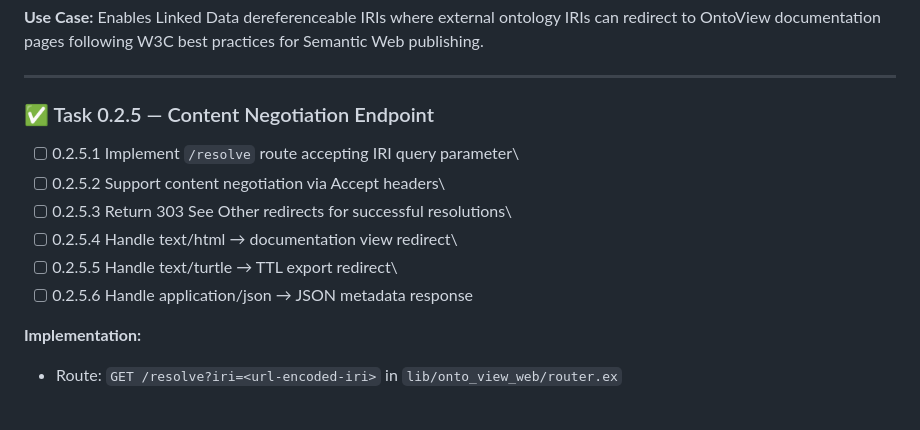
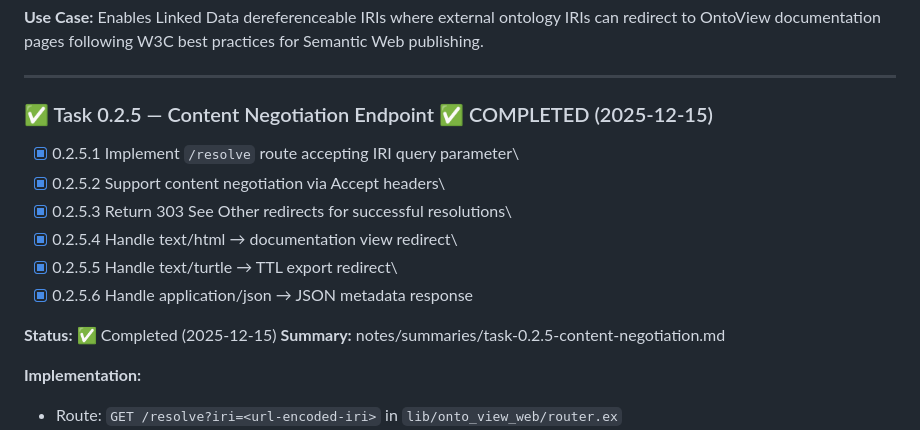
Before and after one commit to pcharbon70/onto_view, a Markdown page: notes/planning/phase-00.md, the part around the change. GitHub-like rendering; blank space fills up the shorter version.

```diff
--- a/notes/planning/phase-00.md
+++ b/notes/planning/phase-00.md
@@ -161,14 +161,17 @@ W3C best practices for Semantic Web publishing.
 
 ------------------------------------------------------------------------
 
-### ✅ Task 0.2.5 — Content Negotiation Endpoint
+### ✅ Task 0.2.5 — Content Negotiation Endpoint ✅ COMPLETED (2025-12-15)
 
-- [ ] 0.2.5.1 Implement `/resolve` route accepting IRI query parameter\
-- [ ] 0.2.5.2 Support content negotiation via Accept headers\
-- [ ] 0.2.5.3 Return 303 See Other redirects for successful resolutions\
-- [ ] 0.2.5.4 Handle text/html → documentation view redirect\
-- [ ] 0.2.5.5 Handle text/turtle → TTL export redirect\
-- [ ] 0.2.5.6 Handle application/json → JSON metadata response
+- [x] 0.2.5.1 Implement `/resolve` route accepting IRI query parameter\
+- [x] 0.2.5.2 Support content negotiation via Accept headers\
+- [x] 0.2.5.3 Return 303 See Other redirects for successful resolutions\
+- [x] 0.2.5.4 Handle text/html → documentation view redirect\
+- [x] 0.2.5.5 Handle text/turtle → TTL export redirect\
+- [x] 0.2.5.6 Handle application/json → JSON metadata response
+
+**Status:** ✅ Completed (2025-12-15)
+**Summary:** notes/summaries/task-0.2.5-content-negotiation.md
 
 **Implementation:**
 - Route: `GET /resolve?iri=<url-encoded-iri>` in `lib/onto_view_web/router.ex`
```
Also changed, not shown: notes/summaries/task-0.2.5-content-negotiation.md (added, +247 -0 lines).
